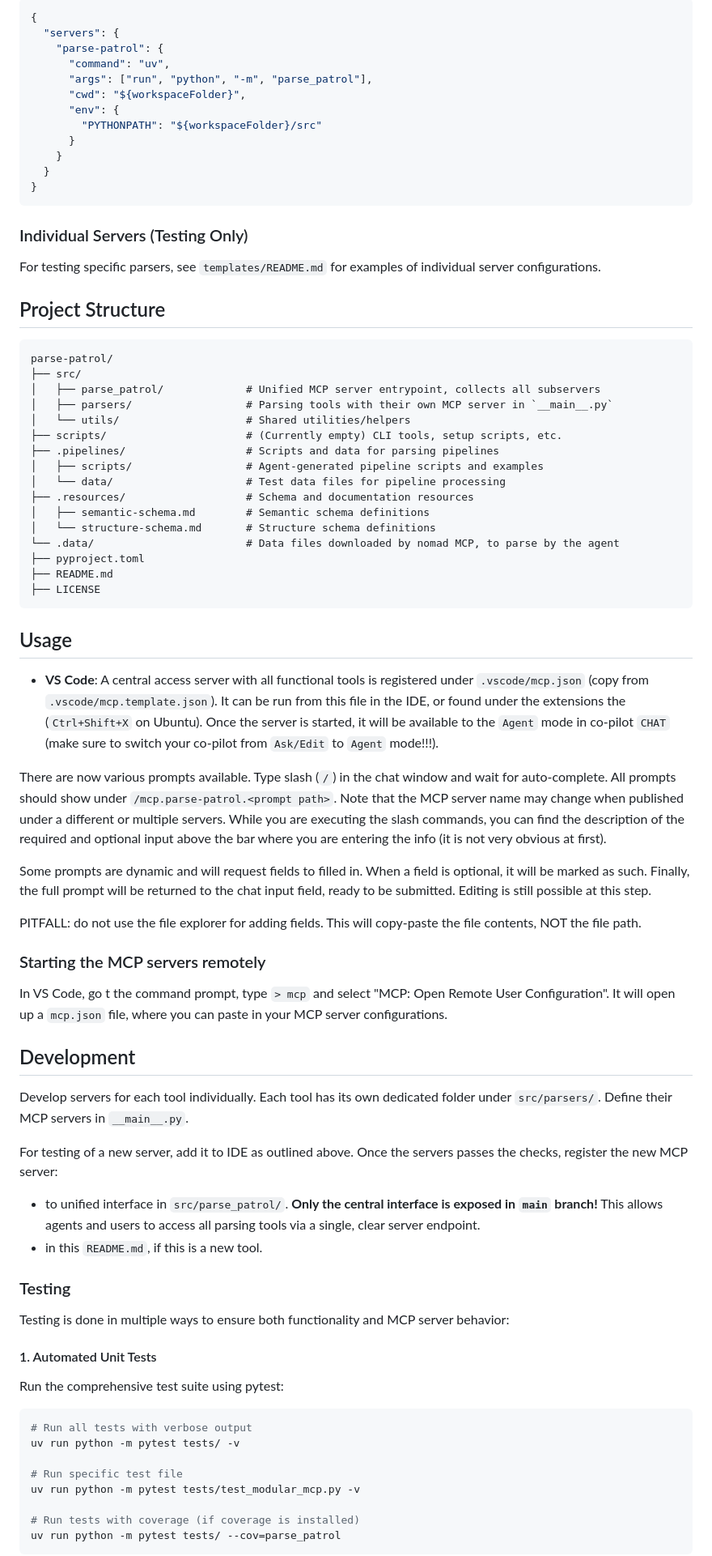
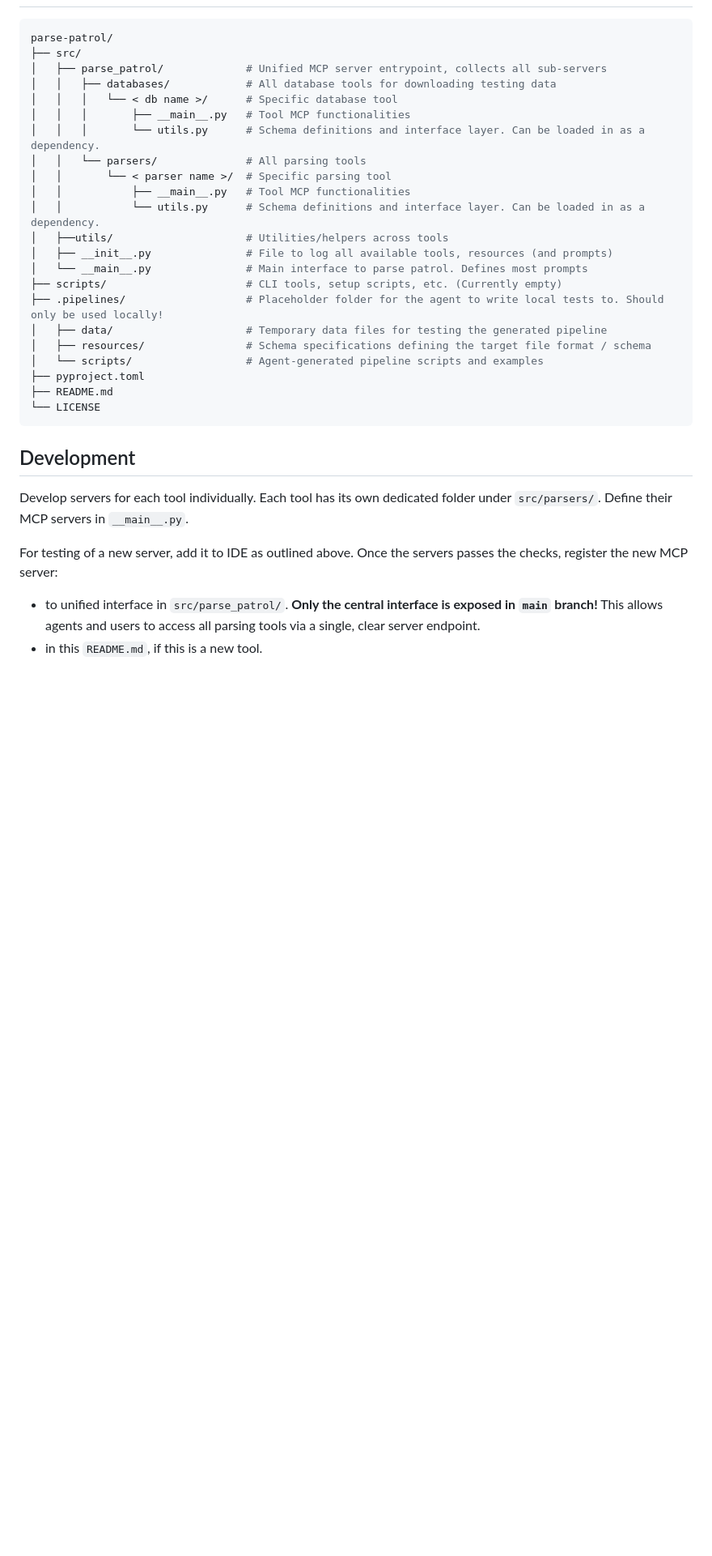
Before and after one commit to ndaelman-hu/parse-patrol, a Markdown page: README.md, the part around one of its changes. Shown at 81% size. Drawn GitHub-style; blank space fills up the shorter version.

````diff
--- a/README.md
+++ b/README.md
@@ -183,57 +169,26 @@ All templates use the unified server that provides all tools:
-```json
-{
-  "servers": {
-    "parse-patrol": {
-      "command": "uv",
-      "args": ["run", "python", "-m", "parse_patrol"],
-      "cwd": "${workspaceFolder}",
-      "env": {
-        "PYTHONPATH": "${workspaceFolder}/src"
-      }
-    }
-  }
-}
-```
-
-### Individual Servers (Testing Only)
-For testing specific parsers, see `templates/README.md` for examples of individual server configurations.
-
-## Project Structure
-
-```
 parse-patrol/
 ├── src/
-│   ├── parse_patrol/             # Unified MCP server entrypoint, collects all subservers
-│   ├── parsers/                  # Parsing tools with their own MCP server in `__main__.py`
-│   └── utils/                    # Shared utilities/helpers
-├── scripts/                      # (Currently empty) CLI tools, setup scripts, etc.
-├── .pipelines/                   # Scripts and data for parsing pipelines
-│   ├── scripts/                  # Agent-generated pipeline scripts and examples
-│   └── data/                     # Test data files for pipeline processing
-├── .resources/                   # Schema and documentation resources
-│   ├── semantic-schema.md        # Semantic schema definitions
-│   └── structure-schema.md       # Structure schema definitions
-└── .data/                        # Data files downloaded by nomad MCP, to parse by the agent
+│   ├── parse_patrol/             # Unified MCP server entrypoint, collects all sub-servers
+│   │   ├── databases/            # All database tools for downloading testing data
+│   │   │   └── < db name >/      # Specific database tool
+│   │   │       ├── __main__.py   # Tool MCP functionalities
+│   │   │       └── utils.py      # Schema definitions and interface layer. Can be loaded in as a dependency.
+│   │   └── parsers/              # All parsing tools
+│   │       └── < parser name >/  # Specific parsing tool
+│   │           ├── __main__.py   # Tool MCP functionalities
+│   │           └── utils.py      # Schema definitions and interface layer. Can be loaded in as a dependency.
+│   ├──utils/                     # Utilities/helpers across tools
+│   ├── __init__.py               # File to log all available tools, resources (and prompts)
+│   └── __main__.py               # Main interface to parse patrol. Defines most prompts
+├── scripts/                      # CLI tools, setup scripts, etc. (Currently empty)
+├── .pipelines/                   # Placeholder folder for the agent to write local tests to. Should only be used locally!
+│   ├── data/                     # Temporary data files for testing the generated pipeline
+│   ├── resources/                # Schema specifications defining the target file format / schema
+│   └── scripts/                  # Agent-generated pipeline scripts and examples
 ├── pyproject.toml
 ├── README.md
-├── LICENSE
+└── LICENSE
 ```
-
-## Usage
-
-- **VS Code**: A central access server with all functional tools is registered under `.vscode/mcp.json` (copy from `.vscode/mcp.template.json`). It can be run from this file in the IDE, or found under the extensions the (`Ctrl+Shift+X` on Ubuntu). Once the server is started, it will be available to the `Agent` mode in co-pilot `CHAT` (make sure to switch your co-pilot from `Ask/Edit` to `Agent` mode!!!).
-
-There are now various prompts available. Type slash (`/`) in the chat window and wait for auto-complete.
-All prompts should show under `/mcp.parse-patrol.<prompt path>`. Note that the MCP server name may change when published under a different or multiple servers. While you are executing the slash commands, you can find the description of the required and optional input above the bar where you are entering the info (it is not very obvious at first).
-
-Some prompts are dynamic and will request fields to filled in. When a field is optional, it will be marked as such. Finally, the full prompt will be returned to the chat input field, ready to be submitted.
-Editing is still possible at this step.
-
-PITFALL: do not use the file explorer for adding fields. This will copy-paste the file contents, NOT the file path.
-
-### Starting the MCP servers remotely
-
-In VS Code, go t the command prompt, type `> mcp` and select "MCP: Open Remote User Configuration". It will open up a `mcp.json` file, where you can paste in your MCP server configurations.
 
 ## Development
 
@@ -245,21 +200,3 @@ Once the servers passes the checks, register the new MCP server:
 - to unified interface in `src/parse_patrol/`. **Only the central interface is exposed in `main` branch!** This allows agents and users to access all parsing tools via a single, clear server endpoint.
 - in this `README.md`, if this is a new tool.
 
-### Testing
-
-Testing is done in multiple ways to ensure both functionality and MCP server behavior:
-
-#### 1. Automated Unit Tests
-Run the comprehensive test suite using pytest:
-
-```bash
-# Run all tests with verbose output
-uv run python -m pytest tests/ -v
-
-# Run specific test file
-uv run python -m pytest tests/test_modular_mcp.py -v
-
-# Run tests with coverage (if coverage is installed)
-uv run python -m pytest tests/ --cov=parse_patrol
-```
-
````
Also changed, not shown: other parts of README.md (+57 -101 lines), .pipelines/resources/semantic-schema.md (renamed from .resources/semantic-schema.md), .pipelines/resources/structure-schema.md (renamed from .resources/structure-schema.md).
